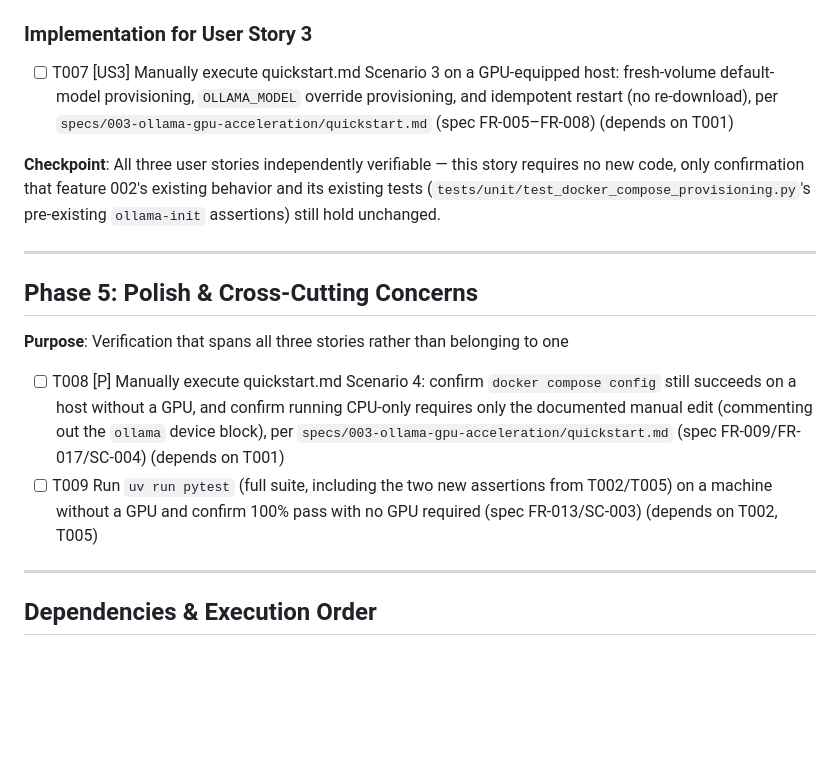
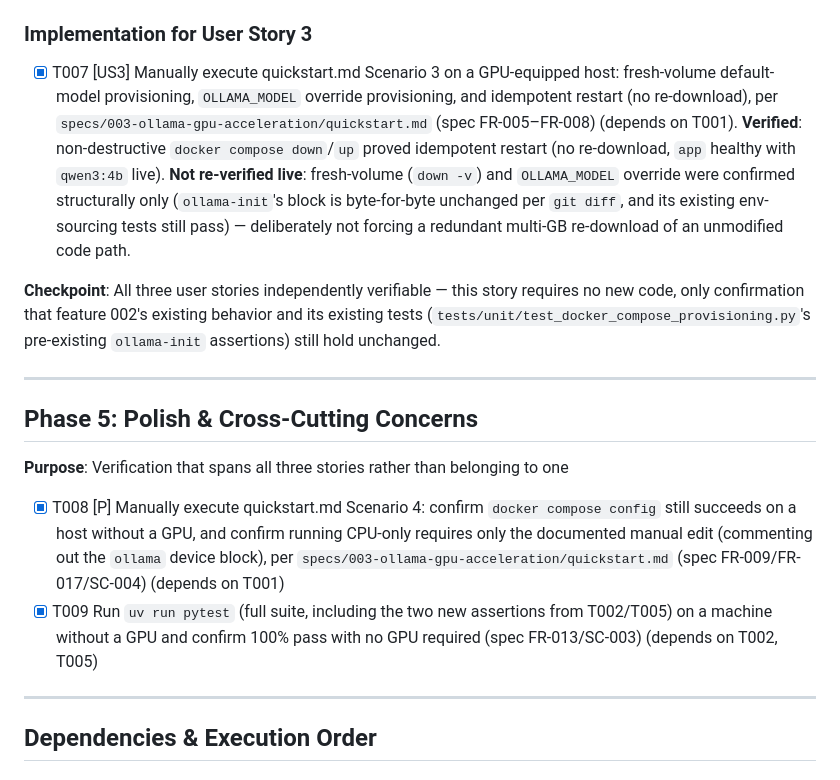
Before and after one commit to banshee77/albercik-chatbot, a Markdown page: specs/003-ollama-gpu-acceleration/tasks.md, the part around one of its changes. GitHub-like rendering; blank space fills up the shorter version.

```diff
--- a/specs/003-ollama-gpu-acceleration/tasks.md
+++ b/specs/003-ollama-gpu-acceleration/tasks.md
@@ -107,7 +107,7 @@ directly (US1) or to verify its absence/unchanged-ness elsewhere (US2, US3)
 
 ### Implementation for User Story 3
 
-- [ ] T007 [US3] Manually execute quickstart.md Scenario 3 on a GPU-equipped host: fresh-volume default-model provisioning, `OLLAMA_MODEL` override provisioning, and idempotent restart (no re-download), per `specs/003-ollama-gpu-acceleration/quickstart.md` (spec FR-005–FR-008) (depends on T001)
+- [X] T007 [US3] Manually execute quickstart.md Scenario 3 on a GPU-equipped host: fresh-volume default-model provisioning, `OLLAMA_MODEL` override provisioning, and idempotent restart (no re-download), per `specs/003-ollama-gpu-acceleration/quickstart.md` (spec FR-005–FR-008) (depends on T001). **Verified**: non-destructive `docker compose down`/`up` proved idempotent restart (no re-download, `app` healthy with `qwen3:4b` live). **Not re-verified live**: fresh-volume (`down -v`) and `OLLAMA_MODEL` override were confirmed structurally only (`ollama-init`'s block is byte-for-byte unchanged per `git diff`, and its existing env-sourcing tests still pass) — deliberately not forcing a redundant multi-GB re-download of an unmodified code path.
 
 **Checkpoint**: All three user stories independently verifiable — this story requires no new code, only confirmation that feature 002's existing behavior and its existing tests (`tests/unit/test_docker_compose_provisioning.py`'s pre-existing `ollama-init` assertions) still hold unchanged.
 
@@ -117,8 +117,8 @@ directly (US1) or to verify its absence/unchanged-ness elsewhere (US2, US3)
 
 **Purpose**: Verification that spans all three stories rather than belonging to one
 
-- [ ] T008 [P] Manually execute quickstart.md Scenario 4: confirm `docker compose config` still succeeds on a host without a GPU, and confirm running CPU-only requires only the documented manual edit (commenting out the `ollama` device block), per `specs/003-ollama-gpu-acceleration/quickstart.md` (spec FR-009/FR-017/SC-004) (depends on T001)
-- [ ] T009 Run `uv run pytest` (full suite, including the two new assertions from T002/T005) on a machine without a GPU and confirm 100% pass with no GPU required (spec FR-013/SC-003) (depends on T002, T005)
+- [X] T008 [P] Manually execute quickstart.md Scenario 4: confirm `docker compose config` still succeeds on a host without a GPU, and confirm running CPU-only requires only the documented manual edit (commenting out the `ollama` device block), per `specs/003-ollama-gpu-acceleration/quickstart.md` (spec FR-009/FR-017/SC-004) (depends on T001)
+- [X] T009 Run `uv run pytest` (full suite, including the two new assertions from T002/T005) on a machine without a GPU and confirm 100% pass with no GPU required (spec FR-013/SC-003) (depends on T002, T005)
 
 ---
 
```
Also changed, not shown: other parts of specs/003-ollama-gpu-acceleration/tasks.md (+6 -6 lines).
